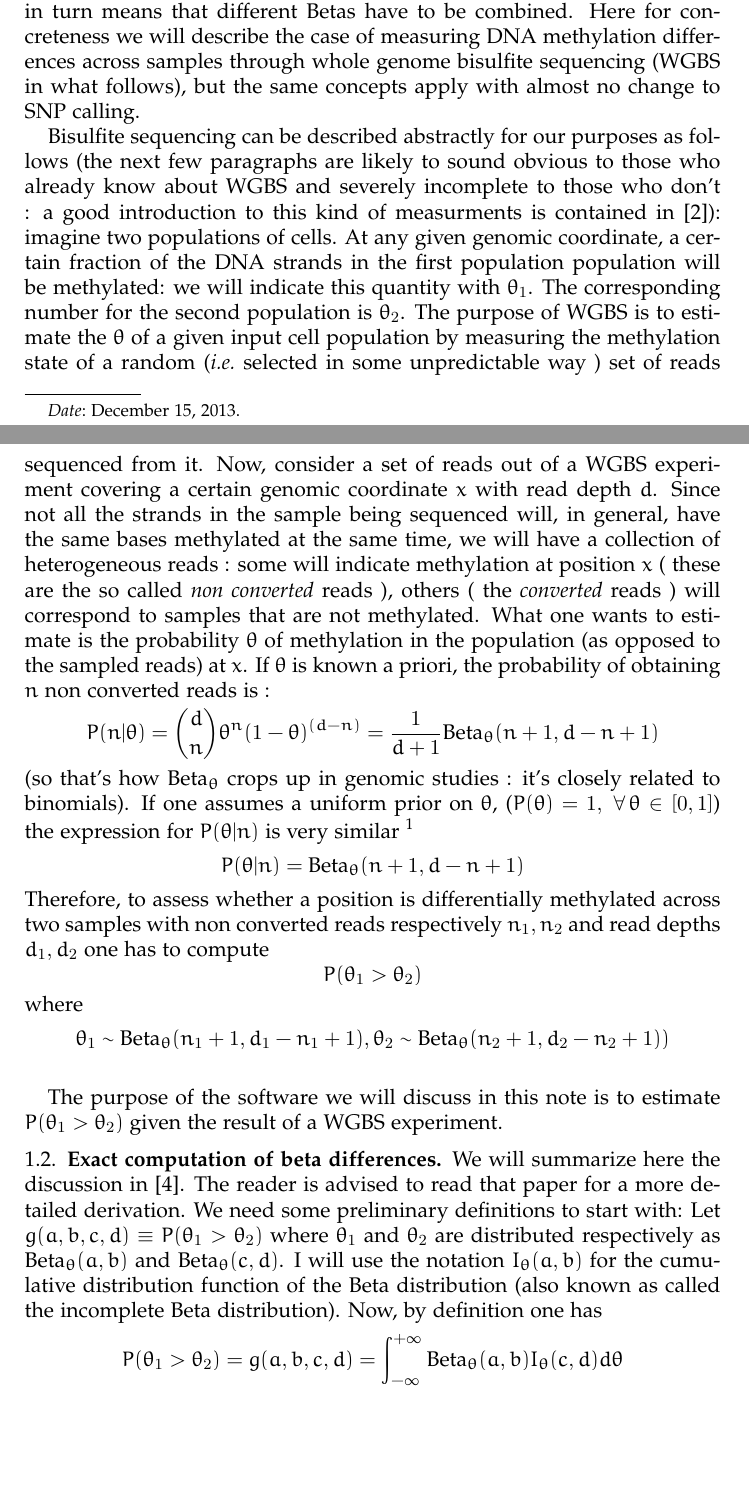
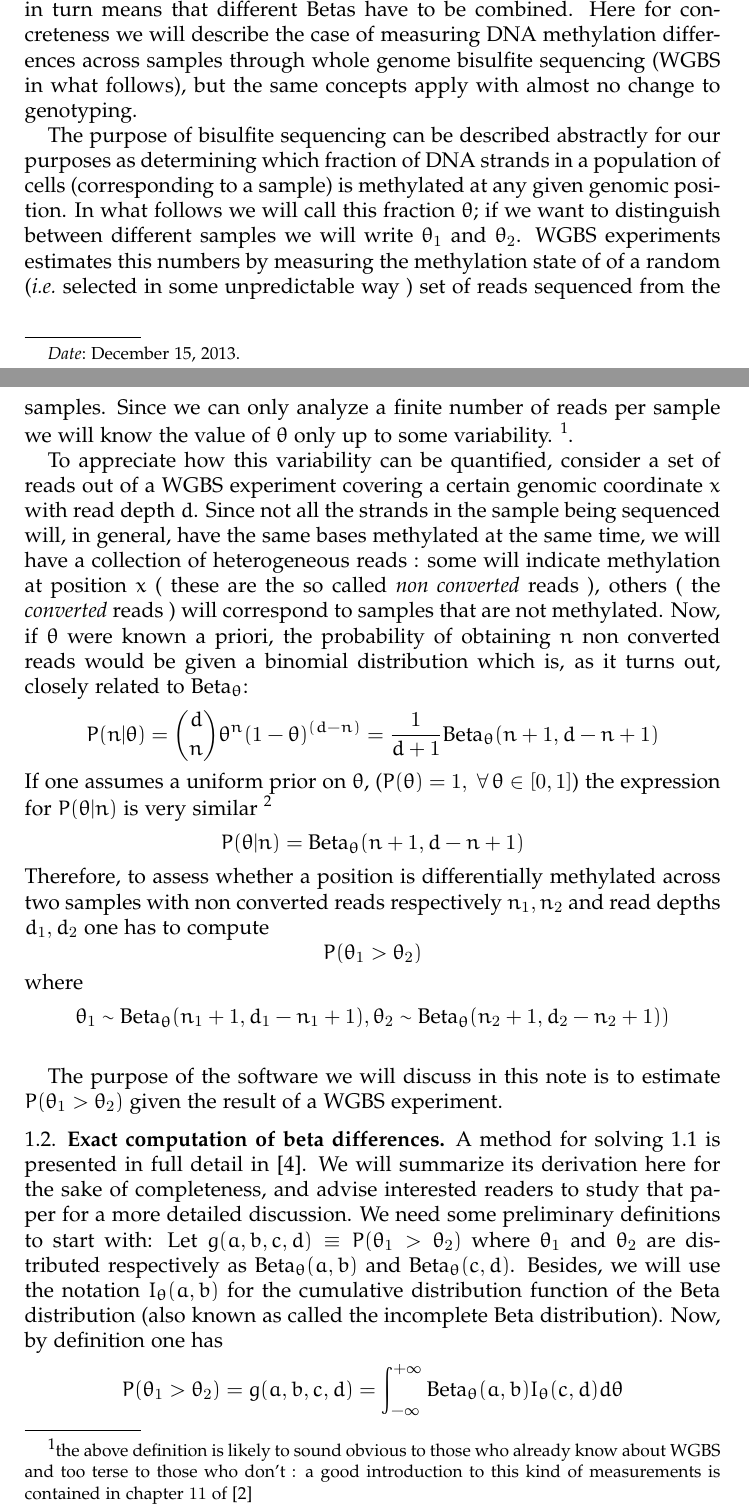
Before and after one commit to EmanueleRaineri/methyl_diff, a LaTeX paper (beta_paper.tex): two parts of pages 1 and 2 of 5, joined at a grey line, cut so that both start at the same text, the shorter picture padded with empty space. Compiled offline with pdfLaTeX.

Commit message:
some editing; changed font in fig 1

```diff
--- a/beta_paper.tex
+++ b/beta_paper.tex
@@ -26,12 +26,16 @@ The Beta probability distribution (over $\theta$) with parameters $a,b$ is defin
 where  $B$ is the Beta function
 \[B(a,b)=\frac{(a-1)!(b-1)!}{(a+b-1)!}\]
 
-$\betapdf$ appears very naturally in many studies of genomic data: tipically such analyses also entail the comparison between different samples, which in turn means that different Betas have to be combined. Here for concreteness we will describe the case of measuring DNA methylation differences across samples through whole genome bisulfite sequencing (WGBS in what follows), but the same concepts  apply with almost no change to SNP calling.
+$\betapdf$ appears very naturally in many studies of genomic data: tipically such analyses also entail the comparison between different samples, which in turn means that different Betas have to be combined. Here for concreteness we will describe the case of measuring DNA methylation differences across samples through whole genome bisulfite sequencing (WGBS in what follows), but the same concepts  apply with almost no change to genotyping.
 
-Bisulfite sequencing  can be described abstractly for our purposes as follows (the next few paragraphs are likely to sound obvious to those who already know about WGBS and severely incomplete to those who don't : a good introduction to this kind of measurments is contained in~\cite{dna}): imagine two populations of cells. At any given genomic coordinate, a certain fraction of the DNA strands in the first population population will be methylated: we will indicate this quantity with $\theta_1$. The corresponding number for the second population is $\theta_2$. The purpose of WGBS is to estimate the $\theta$ of a given input cell population by measuring the methylation state of a random (\ie selected in some unpredictable way ) set of reads sequenced from it.
-Now, consider a set of reads out of a WGBS experiment covering a certain genomic coordinate $x$ with read depth $d$. Since not all the strands in the sample being sequenced will, in general,  have the same bases methylated at the same time, we will have a collection of heterogeneous reads : some will indicate methylation at position $x$ ( these are the so called {\em non converted} reads ), others ( the {\em converted} reads ) will correspond to samples that are not methylated. What one wants to estimate is the probability $\theta$ of methylation in the population (as opposed to the sampled reads) at $x$.  If $\theta$ is known a priori, the probability of obtaining $n$ non converted reads is :
+The purpose of bisulfite sequencing  can be described abstractly for our purposes as determining which fraction of DNA strands in a population of cells (corresponding to a sample) is methylated at any given genomic position. In what follows we will call this fraction $\theta$; if we want to distinguish between different samples we will write $\theta_1$ and $\theta_2$. WGBS experiments estimates this numbers by measuring the methylation state of of a random (\ie selected in some unpredictable way ) set of reads sequenced from the samples. Since we can only analyze a finite number of reads per sample we will know the value of $\theta$ only up to some variability.
+\footnote{the above definition is likely to sound obvious to those who already know about WGBS and too terse to those who don't : a good introduction to this kind of measurements is contained in chapter $11$ of ~\cite{dna}}.
+
+%given two populations of cells and some  genomic coordinate, a certain fraction of the DNA strands in the first population population will be methylated: we will indicate this quantity with $\theta_1$. The corresponding number for the second population is $\theta_2$. The purpose of WGBS is to estimate the $\theta$ of a given input cell population by measuring the methylation state
+To appreciate how this variability can be quantified, consider a set of reads out of a WGBS experiment covering a certain genomic coordinate $x$ with read depth $d$. Since not all the strands in the sample being sequenced will, in general,  have the same bases methylated at the same time, we will have a collection of heterogeneous reads : some will indicate methylation at position $x$ ( these are the so called {\em non converted} reads ), others ( the {\em converted} reads ) will correspond to samples that are not methylated.
+%What one wants to estimate is the probability $\theta$ of methylation in the population (as opposed to the sampled reads) at $x$.
+Now, if $\theta$ were known a priori, the probability of obtaining $n$ non converted reads would be given a binomial distribution which is, as it turns out, closely related to $\betapdf$:
 \[P(n|\theta)={d \choose n}\theta^n ({1-\theta})^{(d-n)}=\frac{1}{d+1}\betapdf(n+1,d-n+1)\]
-(so that's how $\betapdf$ crops up in genomic studies : it's closely related to binomials).
 If one assumes a uniform prior on $\theta$, ($P(\theta)=1, \ \forall\, \theta \in [0,1]$) the expression for $P(\theta|n)$ is very similar \footnote{The factor $\frac{1}{d+1}$ cancels out when applying Bayes' theorem}
 \[P(\theta|n)=\betapdf(n+1,d-n+1)\]
 Therefore, to assess whether a position is differentially methylated across two samples with non converted reads respectively $n_1,n_2$ and read depths $d_1,d_2$ one
@@ -44,11 +48,11 @@ The purpose of the software we will discuss in this note is to estimate $P(\thet
 
 %In what follows we will show one way of building a probabilisic model of the above experiment, and study some features of an algorithm which outputs $P$. In particular we will show the advantages of the exact computation over two sensible approximations to it, namely performing a Fisher's test on the counts and computing a Z score test. An implementation of the exact algorithm is available on the web (see below).
 
-
 \subsection{Exact computation of beta differences}
-We will summarize here the discussion in \cite{numineq}. The reader is advised to read that paper for a more detailed derivation.
+A method for solving~\ref{ineq} is presented in full detail in \cite{numineq}. We will summarize its derivation here for the sake of completeness, and advise interested readers to study that paper for a more detailed discussion.
+%We will summarize here the discussion in \cite{numineq}. The reader is advised to read that paper for a more detailed derivation.
 We need some preliminary definitions to start with:
-Let  $g(a,b,c,d) \equiv P(\theta_1>\theta_2)$ where $\theta_1$ and $\theta_2$ are distributed respectively as $\betapdf(a,b)$ and $\betapdf(c,d)$. I will use the notation $I_\theta(a,b)$ for the cumulative distribution function of the Beta distribution (also known as called the incomplete Beta distribution). Now, by definition one has \[P(\theta_1>\theta_2)=g(a,b,c,d)=\int_{-\infty}^{+\infty} \betapdf(a,b)I_\theta(c,d) d\theta\]
+Let  $g(a,b,c,d) \equiv P(\theta_1>\theta_2)$ where $\theta_1$ and $\theta_2$ are distributed respectively as $\betapdf(a,b)$ and $\betapdf(c,d)$. Besides, we will use the notation $I_\theta(a,b)$ for the cumulative distribution function of the Beta distribution (also known as called the incomplete Beta distribution). Now, by definition one has \[P(\theta_1>\theta_2)=g(a,b,c,d)=\int_{-\infty}^{+\infty} \betapdf(a,b)I_\theta(c,d) d\theta\]
 First of all,  using the identity (\cite{abramowitz})
 \[I_\theta(c,d)=\frac{1}{cB(c,d)}\theta^c(1-\theta)^d+I_\theta(c+1,d)\] one finds that
 \[g(a,b,c,d)=\frac{1}{c}h+g(a,b,c+1,d)\]\label{one} where \[h=\frac{B(a+c,b+d)}{B(a,b)B(c,d)}\]
```
Also changed, not shown: Makefile, beta_paper.tex (12 more changed lines), 1 other file.
